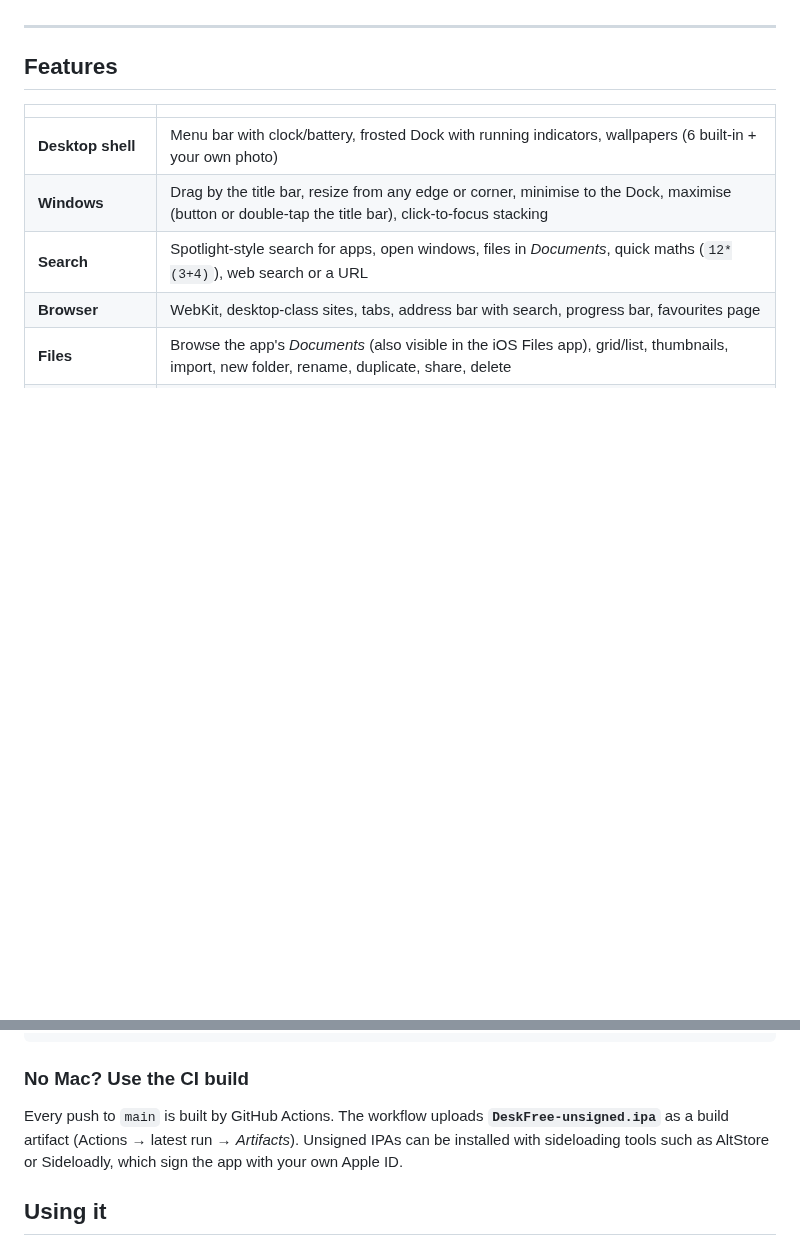
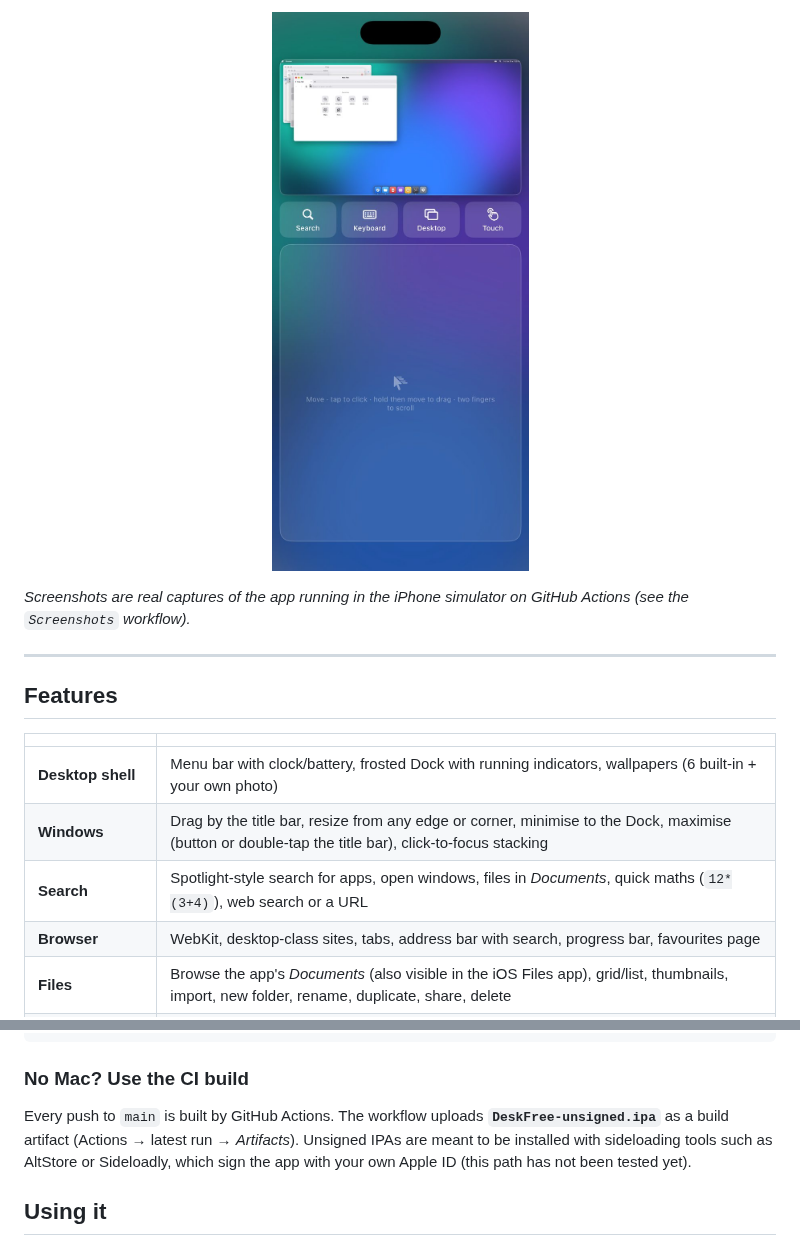
Before and after one commit to simocc99/DeskOs-free, a Markdown page: README.md, 2 parts joined by grey strips. Rendered like a GitHub page; pictures changed too: docs/screenshots/trackpad.jpg (added); blank space fills up the shorter version.

Commit message:
Add README screenshots; make the screenshot workflow manual
Co-Authored-By: Claude Sonnet 5.5 <noreply@anthropic.com>
Claude-Session: https://claude.ai/code/session_01B4SxksceicQY4SSnDacRss

```diff
--- a/README.md
+++ b/README.md
@@ -9,3 +25,8 @@ DeskFree is an **independent project**. It is inspired by the idea behind "iPhon
+<p align="center">
+  <img src="docs/screenshots/trackpad.jpg" width="260" alt="Portrait: live desktop preview above a trackpad">
+</p>
+
+*Screenshots are real captures of the app running in the iPhone simulator on GitHub Actions (see the `Screenshots` workflow).*
 
 ---
 
@@ -50,7 +71,7 @@ xcodebuild test -project DeskFree.xcodeproj -scheme DeskFree \
 
 ### No Mac? Use the CI build
 
-Every push to `main` is built by GitHub Actions. The workflow uploads **`DeskFree-unsigned.ipa`** as a build artifact (Actions → latest run → *Artifacts*). Unsigned IPAs can be installed with sideloading tools such as AltStore or Sideloadly, which sign the app with your own Apple ID.
+Every push to `main` is built by GitHub Actions. The workflow uploads **`DeskFree-unsigned.ipa`** as a build artifact (Actions → latest run → *Artifacts*). Unsigned IPAs are meant to be installed with sideloading tools such as AltStore or Sideloadly, which sign the app with your own Apple ID (this path has not been tested yet).
 
 ## Using it
 
```
Also changed, not shown: other parts of README.md (+24 -2 lines), docs/screenshots/desktop.jpg (added), docs/screenshots/files.jpg (added), docs/screenshots/notes.jpg (added), docs/screenshots/pdf.jpg (added), docs/screenshots/settings.jpg (added), 1 other file.
